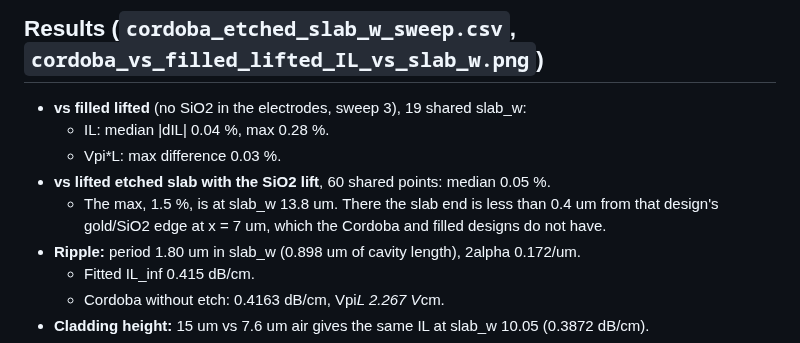
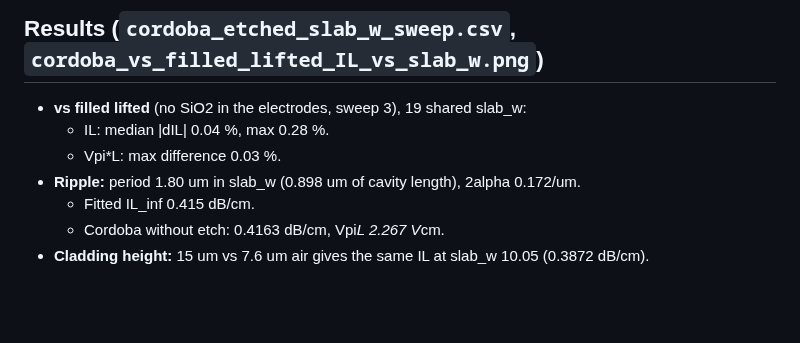
Before and after one commit to andreimuresian/claude, a Markdown page: results/cordoba_etched/README.md, the part around the change. Drawn GitHub-style; blank space fills up the shorter version.

Commit message:
Cordoba etched comparison: show only Cordoba vs filled lifted
Co-Authored-By: Claude Opus 5.5 <noreply@anthropic.com>
Claude-Session: https://claude.ai/code/session_01EHQDy7yrZwCZyHELu6KFb3

```diff
--- a/results/cordoba_etched/README.md
+++ b/results/cordoba_etched/README.md
@@ -22,9 +22,6 @@ notebook with:
 - **vs filled lifted** (no SiO2 in the electrodes, sweep 3), 19 shared slab_w:
   - IL: median |dIL| 0.04 %, max 0.28 %.
   - Vpi*L: max difference 0.03 %.
-- **vs lifted etched slab with the SiO2 lift**, 60 shared points: median 0.05 %.
-  - The max, 1.5 %, is at slab_w 13.8 um. There the slab end is less than 0.4 um from that design's
-    gold/SiO2 edge at x = 7 um, which the Cordoba and filled designs do not have.
 - **Ripple:** period 1.80 um in slab_w (0.898 um of cavity length), 2alpha 0.172/um.
   - Fitted IL_inf 0.415 dB/cm.
   - Cordoba without etch: 0.4163 dB/cm, Vpi*L 2.267 V*cm.
```
Also changed, not shown: results/cordoba_etched/cordoba_vs_filled_lifted_IL_vs_slab_w.png, 2 other files.
